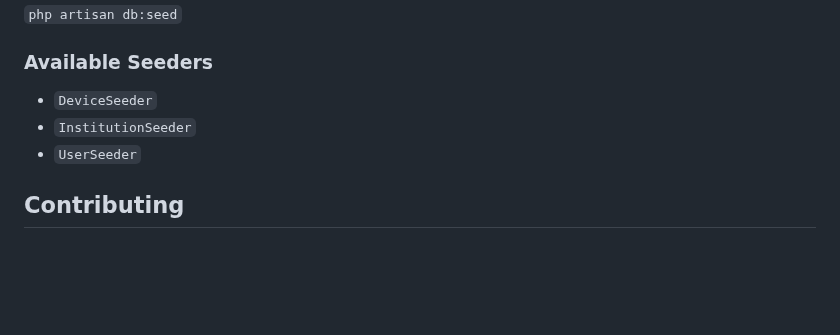
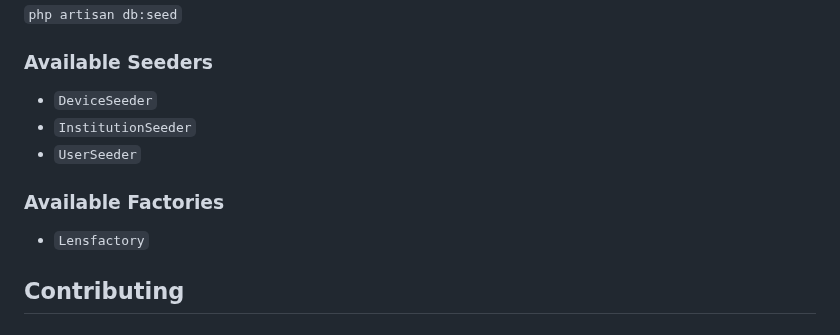
Before and after one commit to McNamara84/ladis, a Markdown page: README.md, the part around the change. Drawn GitHub-style; blank space fills up the shorter version.

Commit message:
Update README.md
updated README file

```diff
--- a/README.md
+++ b/README.md
@@ -87,6 +87,11 @@ Seeders are used to populate the database with initial or sample data. To run al
 - `InstitutionSeeder`
 - `UserSeeder`
 
+### Available Factories
+
+- `Lensfactory`
+
+
 ## Contributing
 
 <!-- Summarized conributing guidelines here -->
```
